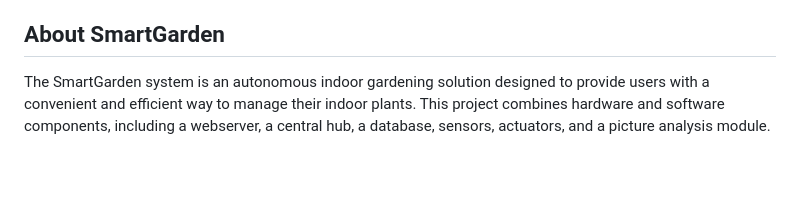
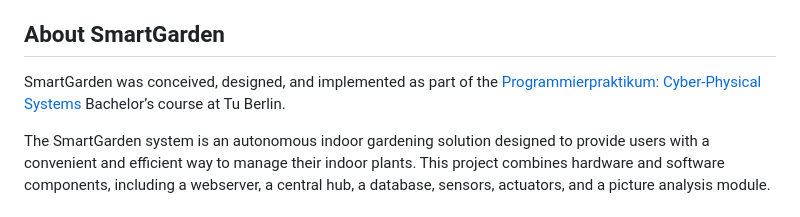
Before and after one commit to jmoehler/SmartGarden, a Markdown page: README.md, the part around one of its changes. GitHub-like rendering; blank space fills up the shorter version.

Commit message:
Enhance README with SmartGarden project details

```diff
--- a/README.md
+++ b/README.md
@@ -19,6 +21,9 @@ For the installation guide please refer to the [installation guide](./INSTALLATI
       - [Cabeling](#cabeling)
 
 ## About SmartGarden
+
+SmartGarden was conceived, designed, and implemented as part of the
+[Programmierpraktikum: Cyber-Physical Systems](https://moseskonto.tu-berlin.de/moses/modultransfersystem/bolognamodule/beschreibung/anzeigen.html?nummer=40277&version=5) Bachelor’s course at Tu Berlin.
 
 The SmartGarden system is an autonomous indoor gardening solution designed to provide users with a convenient and efficient way to manage their indoor plants. This project combines hardware and software components, including a webserver, a central hub, a database, sensors, actuators, and a picture analysis module.
 
```
Also changed, not shown: other parts of README.md (+2 -0 lines).
